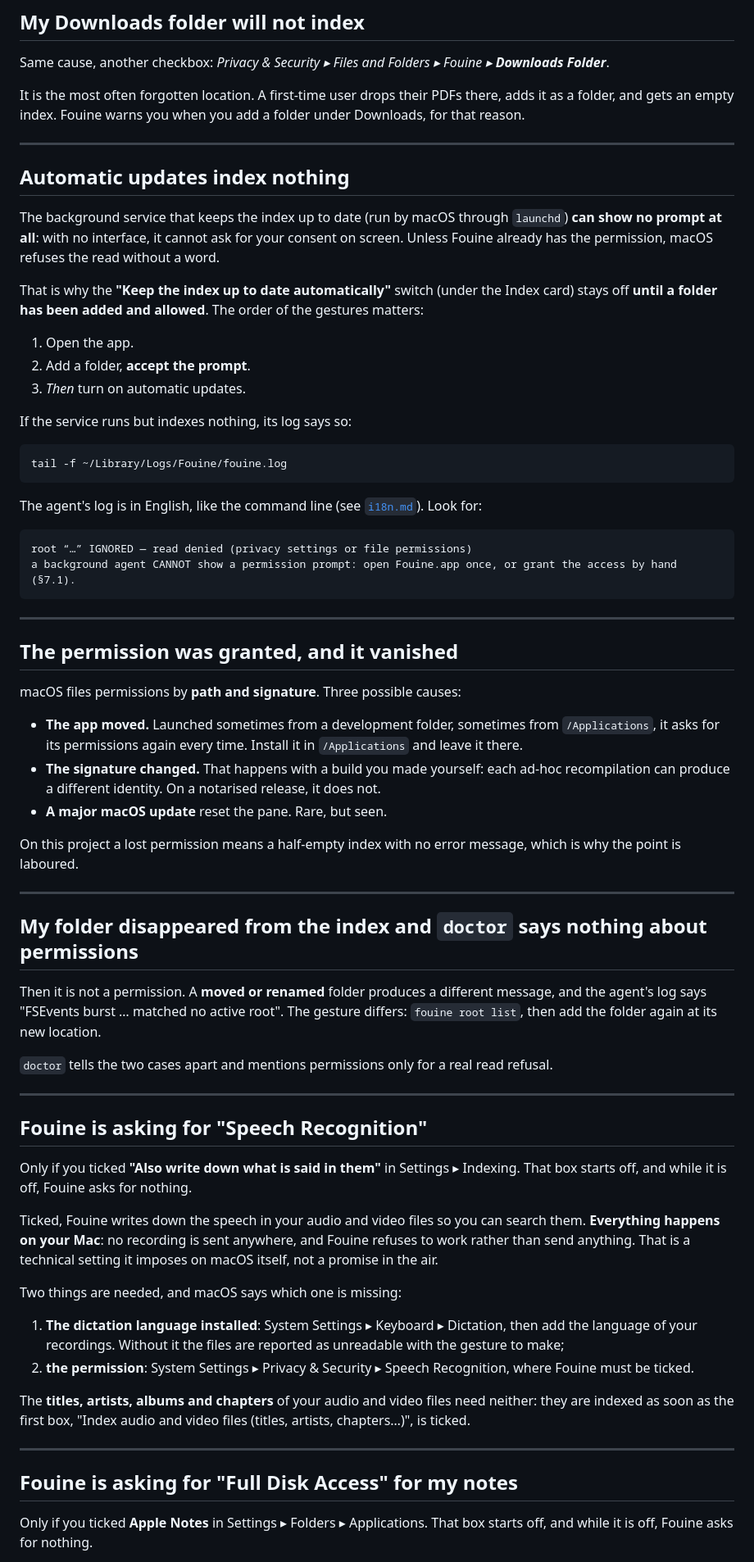
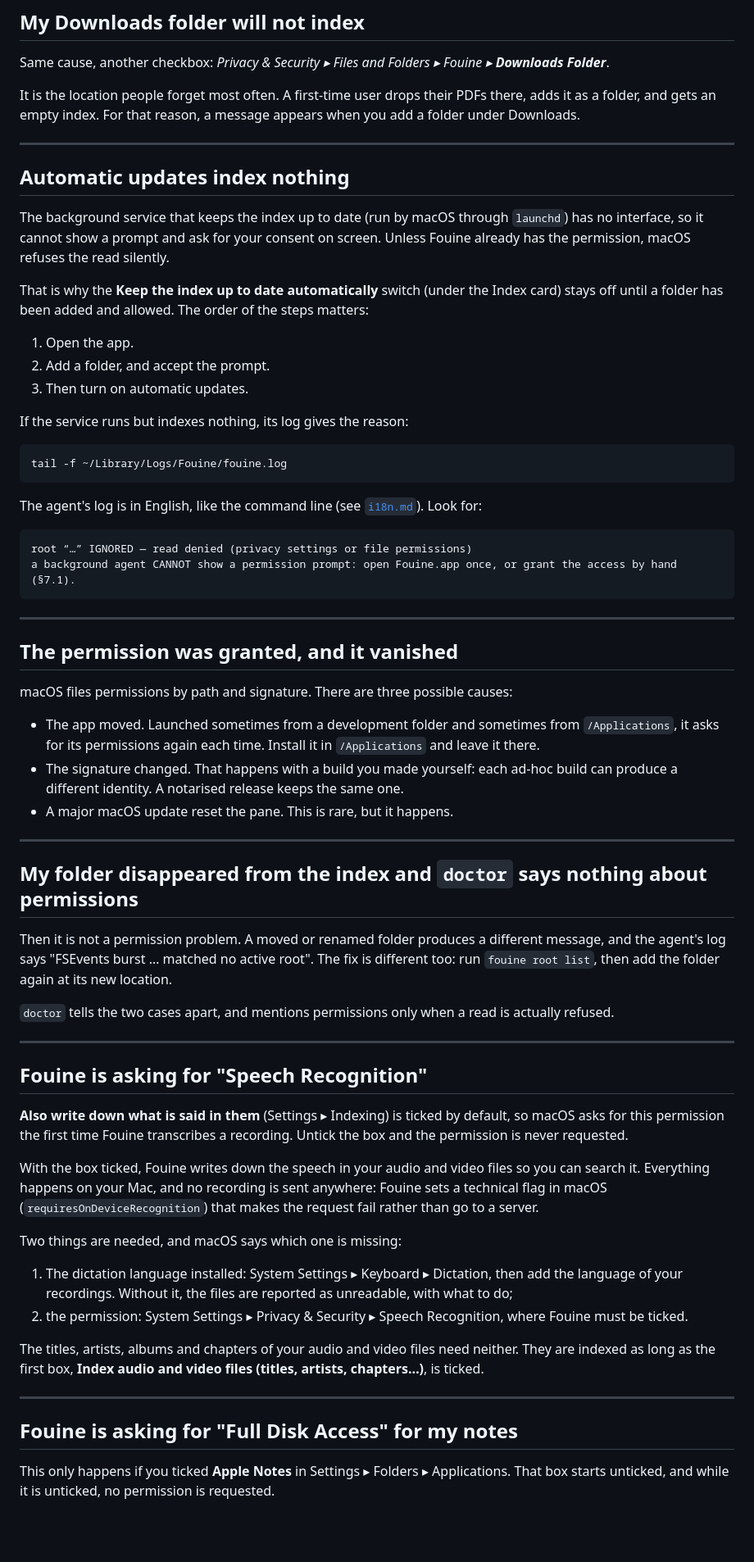
Before and after one commit to basedpolymer/fouine, a Markdown page: docs/permissions.md, the part around one of its changes. Shown at 82% size. Drawn GitHub-style; blank space fills up the shorter version.

````diff
--- a/docs/permissions.md
+++ b/docs/permissions.md
@@ -94,28 +99,28 @@ your terminal for the command line.
 Same cause, another checkbox: *Privacy & Security ▸ Files and Folders ▸ Fouine
 ▸ **Downloads Folder***.
 
-It is the most often forgotten location. A first-time user drops their PDFs
-there, adds it as a folder, and gets an empty index. Fouine warns you when you
-add a folder under Downloads, for that reason.
+It is the location people forget most often. A first-time user drops their PDFs
+there, adds it as a folder, and gets an empty index. For that reason, a message
+appears when you add a folder under Downloads.
 
 ---
 
 ## Automatic updates index nothing
 
 The background service that keeps the index up to date (run by macOS through
-`launchd`) **can show no prompt at all**: with no interface, it cannot ask for
-your consent on screen. Unless Fouine already has the permission, macOS refuses
-the read without a word.
+`launchd`) has no interface, so it cannot show a prompt and ask for your consent
+on screen. Unless Fouine already has the permission, macOS refuses the read
+silently.
 
-That is why the **"Keep the index up to date automatically"** switch (under the
-Index card) stays off **until a folder has been added and allowed**. The order
-of the gestures matters:
+That is why the **Keep the index up to date automatically** switch (under the
+Index card) stays off until a folder has been added and allowed. The order of
+the steps matters:
 
 1. Open the app.
-2. Add a folder, **accept the prompt**.
-3. *Then* turn on automatic updates.
+2. Add a folder, and accept the prompt.
+3. Then turn on automatic updates.
 
-If the service runs but indexes nothing, its log says so:
+If the service runs but indexes nothing, its log gives the reason:
 
 ```sh
 tail -f ~/Library/Logs/Fouine/fouine.log
@@ -133,59 +138,58 @@ a background agent CANNOT show a permission prompt: open Fouine.app once, or gra
 
 ## The permission was granted, and it vanished
 
-macOS files permissions by **path and signature**. Three possible causes:
+macOS files permissions by path and signature. There are three possible causes:
 
-- **The app moved.** Launched sometimes from a development folder, sometimes
-  from `/Applications`, it asks for its permissions again every time. Install
-  it in `/Applications` and leave it there.
-- **The signature changed.** That happens with a build you made yourself: each
-  ad-hoc recompilation can produce a different identity. On a notarised
-  release, it does not.
-- **A major macOS update** reset the pane. Rare, but seen.
-
-On this project a lost permission means a half-empty index with no error
-message, which is why the point is laboured.
+- The app moved. Launched sometimes from a development folder and sometimes from
+  `/Applications`, it asks for its permissions again each time. Install it in
+  `/Applications` and leave it there.
+- The signature changed. That happens with a build you made yourself: each
+  ad-hoc build can produce a different identity. A notarised release keeps the
+  same one.
+- A major macOS update reset the pane. This is rare, but it happens.
 
 ---
 
 ## My folder disappeared from the index and `doctor` says nothing about permissions
 
-Then it is not a permission. A **moved or renamed** folder produces a different
-message, and the agent's log says "FSEvents burst … matched no active root".
-The gesture differs: `fouine root list`, then add the folder again at its new
-location.
+Then it is not a permission problem. A moved or renamed folder produces a
+different message, and the agent's log says "FSEvents burst … matched no active
+root". The fix is different too: run `fouine root list`, then add the folder
+again at its new location.
 
-`doctor` tells the two cases apart and mentions permissions only for a real
-read refusal.
+`doctor` tells the two cases apart, and mentions permissions only when a read is
+actually refused.
 
 ---
 
 ## Fouine is asking for "Speech Recognition"
 
-Only if you ticked **"Also write down what is said in them"** in Settings ▸
-Indexing. That box starts off, and while it is off, Fouine asks for nothing.
+**Also write down what is said in them** (Settings ▸ Indexing) is ticked by
+default, so macOS asks for this permission the first time Fouine transcribes a
+recording. Untick the box and the permission is never requested.
 
-Ticked, Fouine writes down the speech in your audio and video files so you can
-search them. **Everything happens on your Mac**: no recording is sent anywhere,
-and Fouine refuses to work rather than send anything. That is a technical
-setting it imposes on macOS itself, not a promise in the air.
+With the box ticked, Fouine writes down the speech in your audio and video files
+so you can search it. Everything happens on your Mac, and no recording is sent
+anywhere: Fouine sets a technical flag in macOS (`requiresOnDeviceRecognition`)
+that makes the request fail rather than go to a server.
 
 Two things are needed, and macOS says which one is missing:
 
-1. **The dictation language installed**: System Settings ▸ Keyboard ▸
-   Dictation, then add the language of your recordings. Without it the files
-   are reported as unreadable with the gesture to make;
-2. **the permission**: System Settings ▸ Privacy & Security ▸ Speech
-   Recognition, where Fouine must be ticked.
+1. The dictation language installed: System Settings ▸ Keyboard ▸ Dictation,
+   then add the language of your recordings. Without it, the files are reported
+   as unreadable, with what to do;
+2. the permission: System Settings ▸ Privacy & Security ▸ Speech Recognition,
+   where Fouine must be ticked.
 
-The **titles, artists, albums and chapters** of your audio and video files need
-neither: they are indexed as soon as the first box, "Index audio and video
-files (titles, artists, chapters…)", is ticked.
+The titles, artists, albums and chapters of your audio and video files need
+neither. They are indexed as long as the first box, **Index audio and video
+files (titles, artists, chapters…)**, is ticked.
 
 ---
 
 ## Fouine is asking for "Full Disk Access" for my notes
 
-Only if you ticked **Apple Notes** in Settings ▸ Folders ▸ Applications. That
-box starts off, and while it is off, Fouine asks for nothing.
+This only happens if you ticked **Apple Notes** in Settings ▸ Folders ▸
+Applications. That box starts unticked, and while it is unticked, no permission
+is requested.
 
````
Also changed, not shown: other parts of docs/permissions.md (+68 -64 lines).
